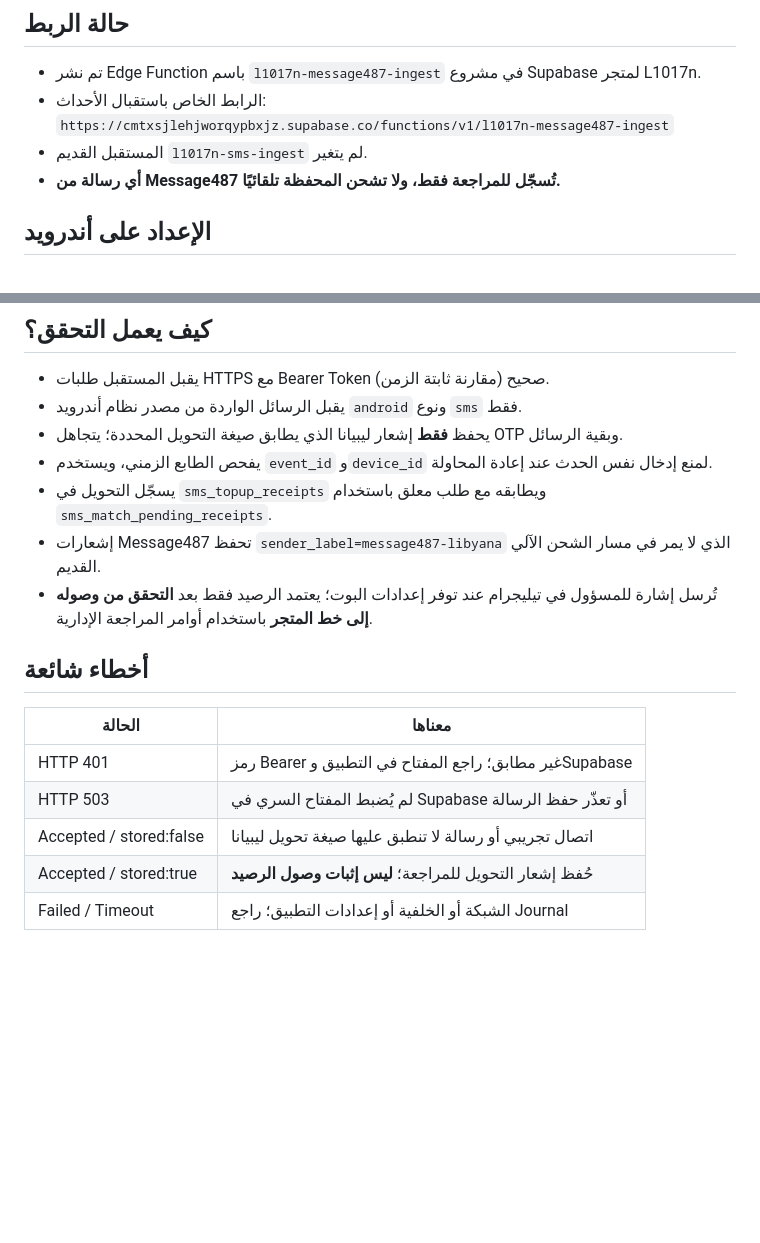
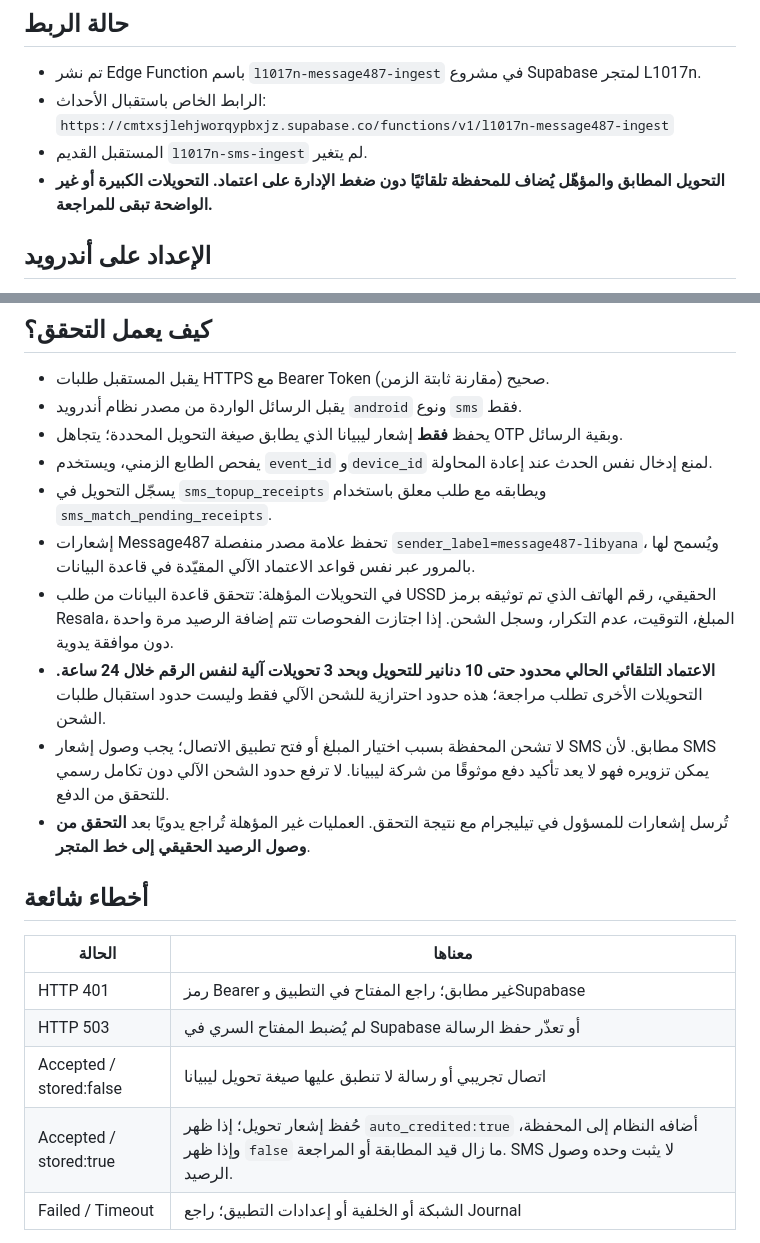
Before and after one commit to hymozarog-jp/L1017n, a Markdown page: MESSAGE487-SETUP-AR.md, 2 parts joined by grey strips. Drawn GitHub-style; blank space fills up the shorter version.

Commit message:
Document guarded automatic top-ups for verified Message487 receipts and transparent risk limits

```diff
--- a/MESSAGE487-SETUP-AR.md
+++ b/MESSAGE487-SETUP-AR.md
@@ -5,7 +5,7 @@
 - الرابط الخاص باستقبال الأحداث:
 `https://cmtxsjlehjworqypbxjz.supabase.co/functions/v1/l1017n-message487-ingest`
 - المستقبل القديم `l1017n-sms-ingest` لم يتغير.
-- **أي رسالة من Message487 تُسجّل للمراجعة فقط، ولا تشحن المحفظة تلقائيًا.**
+- **التحويل المطابق والمؤهّل يُضاف للمحفظة تلقائيًا دون ضغط الإدارة على اعتماد. التحويلات الكبيرة أو غير الواضحة تبقى للمراجعة.**
 
 ## الإعداد على أندرويد
 1. ثبّت Message487 من الصفحة الرسمية: https://f-droid.org/en/packages/life.andre.message487/
@@ -26,8 +26,11 @@
 - يحفظ **فقط** إشعار ليبيانا الذي يطابق صيغة التحويل المحددة؛ يتجاهل OTP وبقية الرسائل.
 - يفحص الطابع الزمني، ويستخدم `event_id` و`device_id` لمنع إدخال نفس الحدث عند إعادة المحاولة.
 - يسجّل التحويل في `sms_topup_receipts` ويطابقه مع طلب معلق باستخدام `sms_match_pending_receipts`.
-- إشعارات Message487 تحفظ `sender_label=message487-libyana` الذي لا يمر في مسار الشحن الآلي القديم.
-- تُرسل إشارة للمسؤول في تيليجرام عند توفر إعدادات البوت؛ يعتمد الرصيد فقط بعد **التحقق من وصوله إلى خط المتجر** باستخدام أوامر المراجعة الإدارية.
+- إشعارات Message487 تحفظ علامة مصدر منفصلة `sender_label=message487-libyana`، ويُسمح لها بالمرور عبر نفس قواعد الاعتماد الآلي المقيّدة في قاعدة البيانات.
+- في التحويلات المؤهلة: تتحقق قاعدة البيانات من طلب USSD الحقيقي، رقم الهاتف الذي تم توثيقه برمز Resala، المبلغ، التوقيت، عدم التكرار، وسجل الشحن. إذا اجتازت الفحوصات تتم إضافة الرصيد مرة واحدة دون موافقة يدوية.
+- **الاعتماد التلقائي الحالي محدود حتى 10 دنانير للتحويل وبحد 3 تحويلات آلية لنفس الرقم خلال 24 ساعة.** التحويلات الأخرى تطلب مراجعة؛ هذه حدود احترازية للشحن الآلي فقط وليست حدود استقبال طلبات الشحن.
+- لا تشحن المحفظة بسبب اختيار المبلغ أو فتح تطبيق الاتصال؛ يجب وصول إشعار SMS مطابق. لأن SMS يمكن تزويره فهو لا يعد تأكيد دفع موثوقًا من شركة ليبيانا. لا ترفع حدود الشحن الآلي دون تكامل رسمي للتحقق من الدفع.
+- تُرسل إشعارات للمسؤول في تيليجرام مع نتيجة التحقق. العمليات غير المؤهلة تُراجع يدويًا بعد **التحقق من وصول الرصيد الحقيقي إلى خط المتجر**.
 
 ## أخطاء شائعة
 | الحالة | معناها |
@@ -35,7 +38,7 @@
 | HTTP 401 | رمز Bearer غير مطابق؛ راجع المفتاح في التطبيق وSupabase |
 | HTTP 503 | لم يُضبط المفتاح السري في Supabase أو تعذّر حفظ الرسالة |
 | Accepted / stored:false | اتصال تجريبي أو رسالة لا تنطبق عليها صيغة تحويل ليبيانا |
-| Accepted / stored:true | حُفظ إشعار التحويل للمراجعة؛ **ليس إثبات وصول الرصيد** |
+| Accepted / stored:true | حُفظ إشعار تحويل؛ إذا ظهر `auto_credited:true` أضافه النظام إلى المحفظة، وإذا ظهر `false` ما زال قيد المطابقة أو المراجعة. SMS لا يثبت وحده وصول الرصيد. |
 | Failed / Timeout | الشبكة أو الخلفية أو إعدادات التطبيق؛ راجع Journal |
 
 **الرسالة القديمة:** Message487 لا يقرأ الرسائل الموجودة قبل تفعيله؛ تحويل الدينار السابق يتطلب مراجعة إدارية مستقلة ولا يُعاد التحويل بسببه.
```
